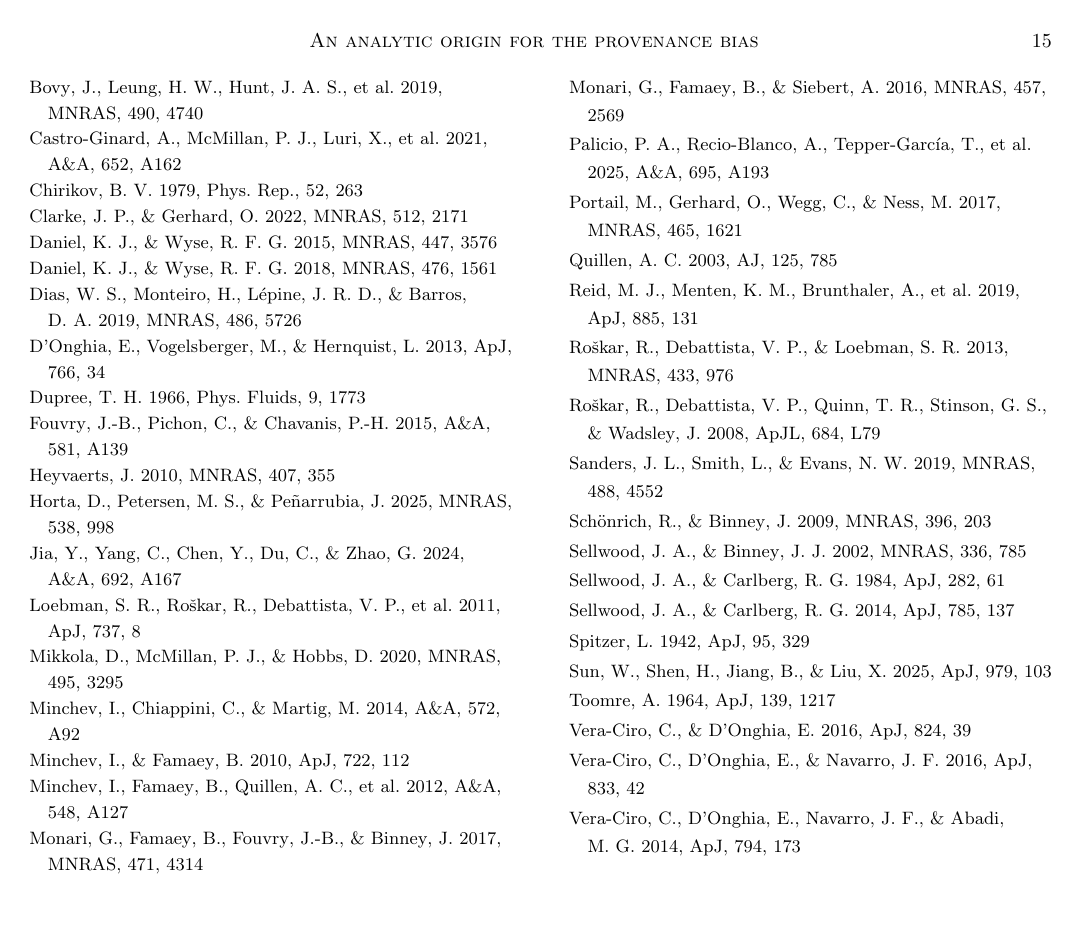
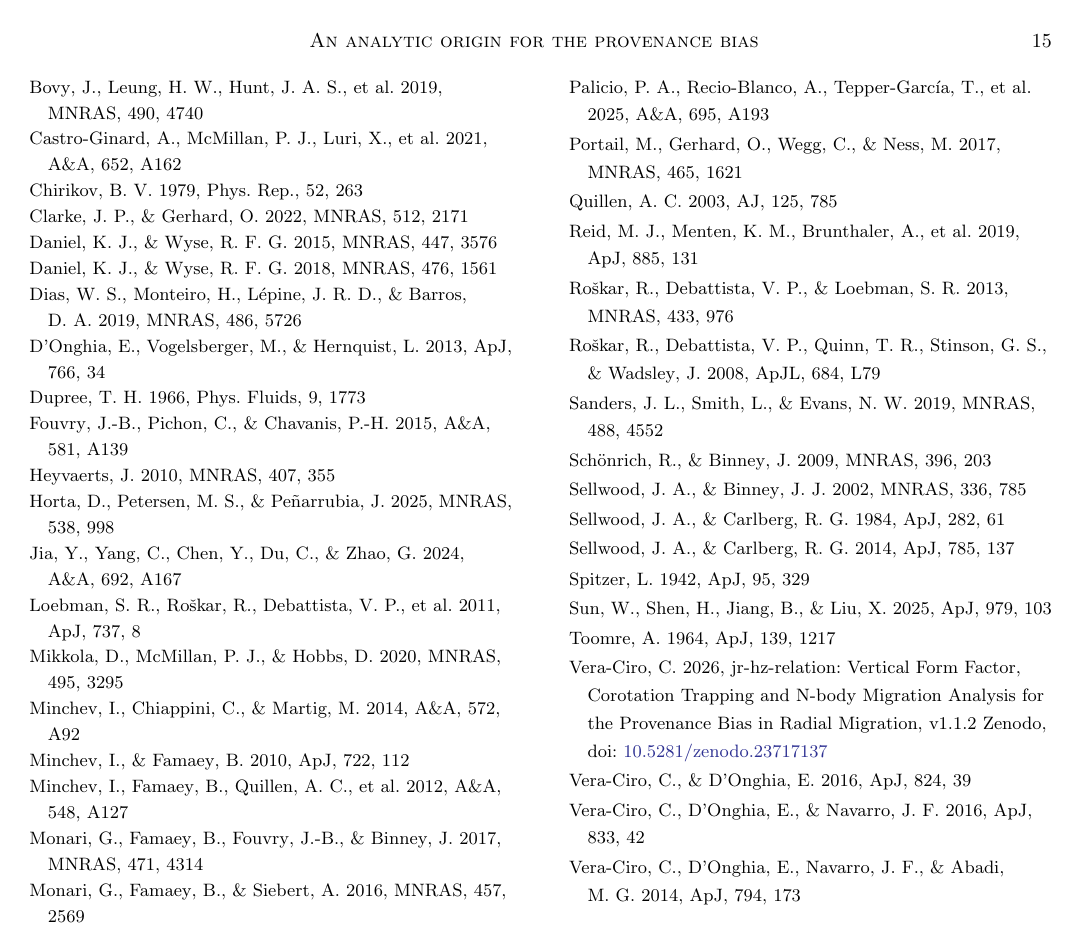
Before and after one commit to caverac/jr-hz-relation, a LaTeX paper (packages/pre-print/ms.tex, which reads packages/pre-print/ms.bib): page 15 of 15. The pictures show the PDF file packages/pre-print/ms.pdf that the author committed with the source.

Commit message:
docs(pre-print): cite the zenodo deposit of the code

```diff
--- a/packages/pre-print/ms.bib
+++ b/packages/pre-print/ms.bib
@@ -395,3 +395,12 @@
   volume  = {512},
   pages   = {2171},
 }
+
+@MISC{VeraCiro2026software,
+  author    = {{Vera-Ciro}, C.},
+  title     = {jr-hz-relation: Vertical Form Factor, Corotation Trapping and N-body Migration Analysis for the Provenance Bias in Radial Migration},
+  year      = {2026},
+  version   = {v1.1.2},
+  publisher = {Zenodo},
+  doi       = {10.5281/zenodo.23717137},
+}
```
Also changed, not shown: packages/pre-print/ms.tex (+2 -1 lines), packages/pre-print/ms.pdf.
